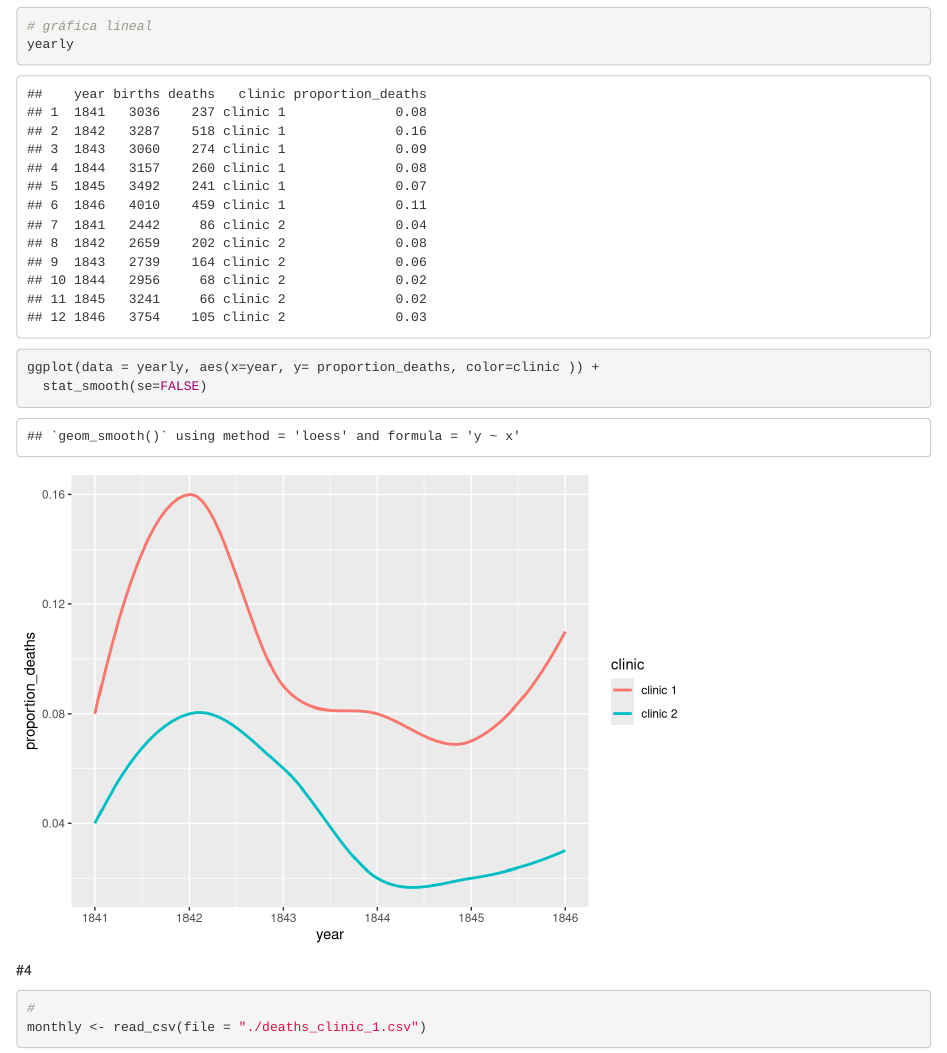
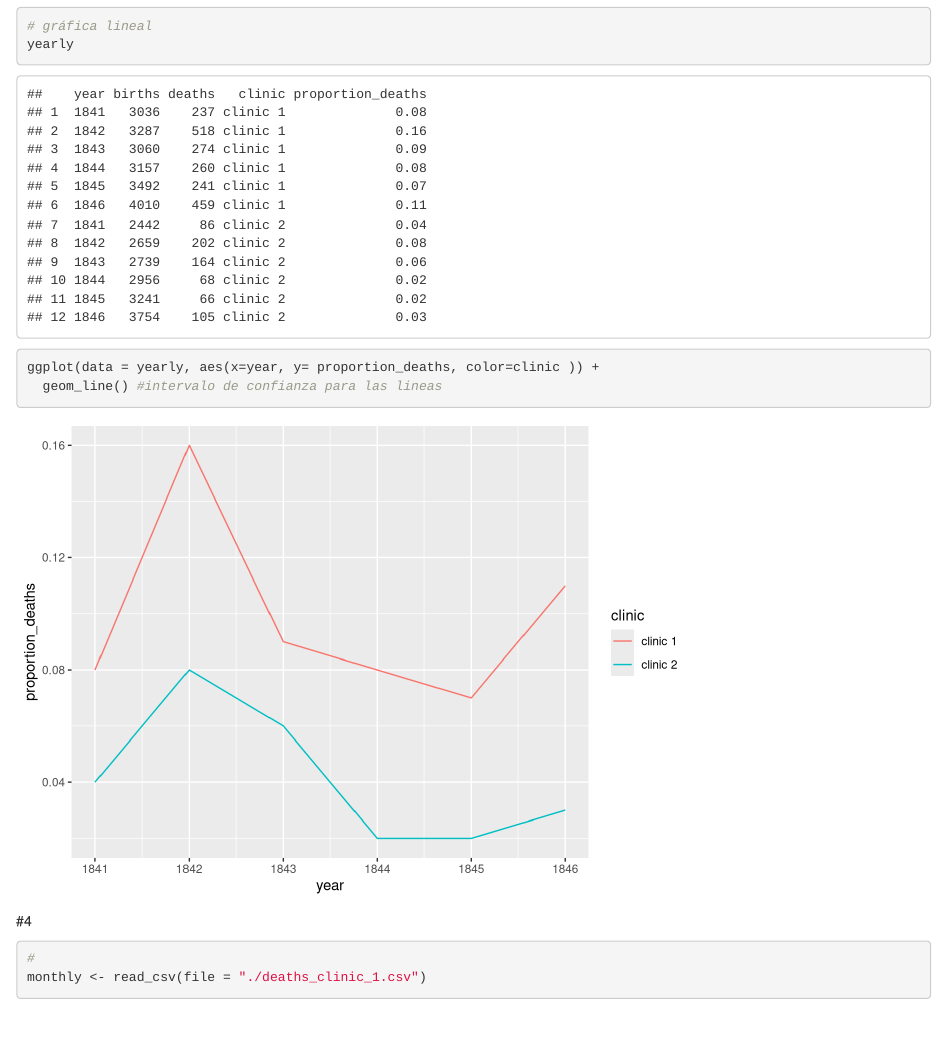
Before and after one commit to JavierHevia/Proyecto_r, an R Markdown document (Proyecto_r.Rmd): the page in a window 1100 px wide, from 1190 px down. Rendered offline with R 4.5, knitr and Pandoc, with nearby package versions; the gapminder table comes from the copy in Python's plotly package.

Commit message:
Update Proyecto_r.Rmd

````diff
--- a/Proyecto_r.Rmd
+++ b/Proyecto_r.Rmd
@@ -30,7 +30,7 @@ yearly
 # gráfica lineal
 yearly
 ggplot(data = yearly, aes(x=year, y= proportion_deaths, color=clinic )) +
-  stat_smooth(se=FALSE)
+  geom_line() #intervalo de confianza para las lineas
 ```
 
 #4
````
